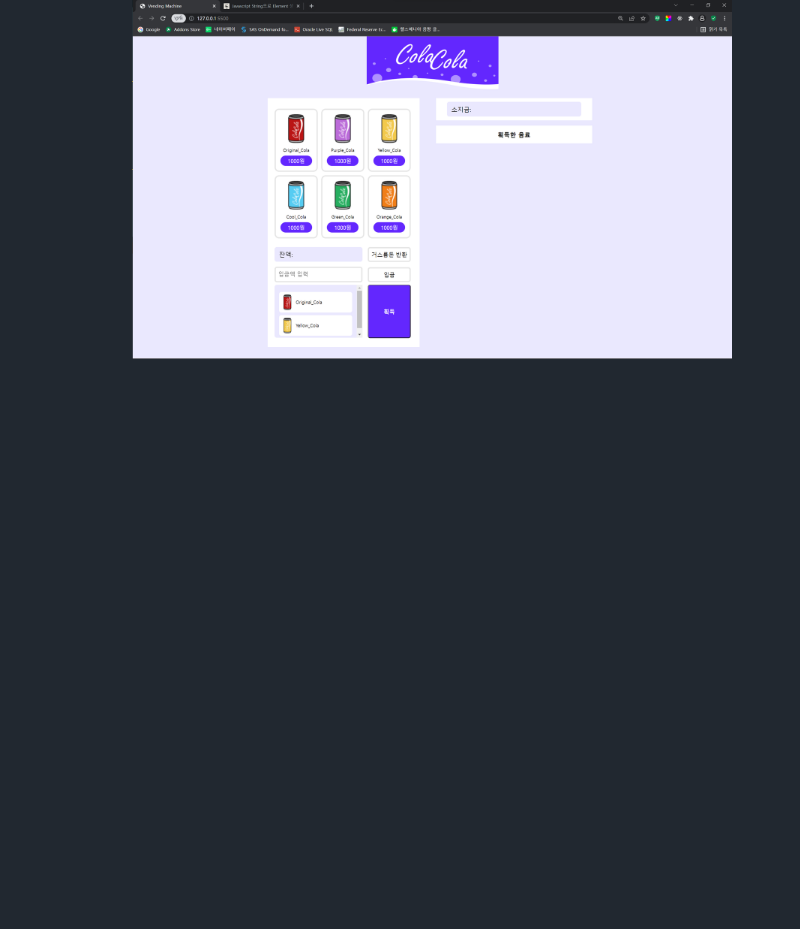
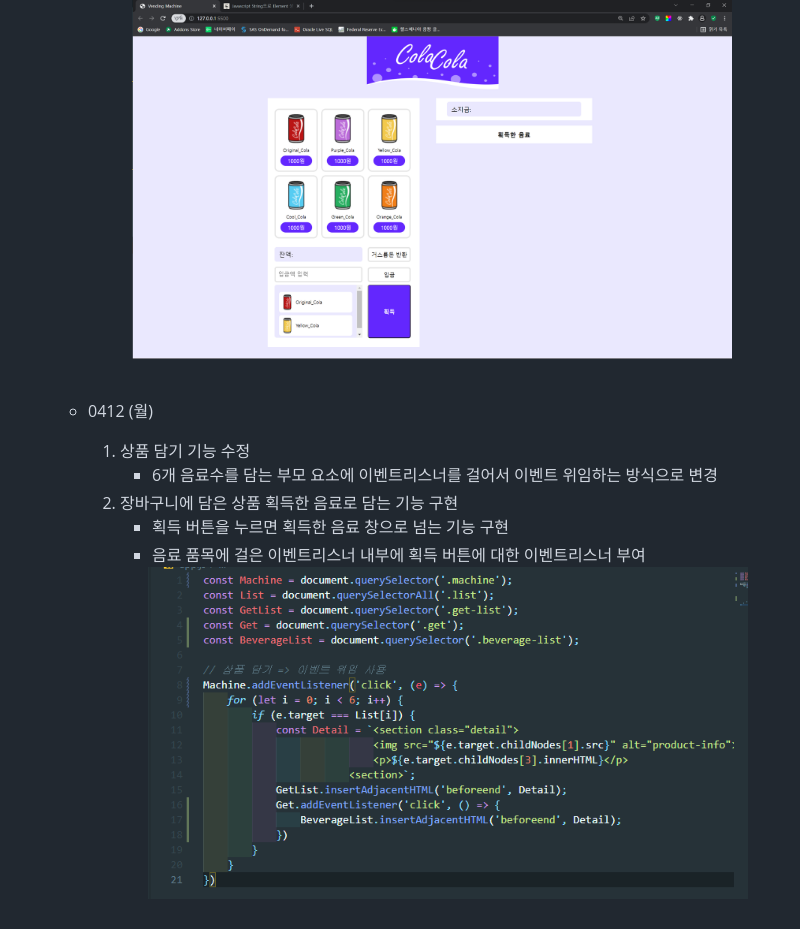
Before and after one commit to YOOJS1205/vending_machine, a Markdown page: README.md, the part around the change. GitHub-like rendering; pictures changed too: images/진행상황/0412.png (added); blank space fills up the shorter version.

```diff
--- a/README.md
+++ b/README.md
@@ -38,4 +38,15 @@
     <br><br>
     <div align="center">
       <img src="images/진행상황/0410.png" width="600">
-    </div>
+    </div><br>
+
+  - 0412 (월)
+
+    1. 상품 담기 기능 수정
+       - 6개 음료수를 담는 부모 요소에 이벤트리스너를 걸어서 이벤트 위임하는 방식으로 변경
+    2. 장바구니에 담은 상품 획득한 음료로 담는 기능 구현
+       - 획득 버튼을 누르면 획득한 음료 창으로 넘는 기능 구현
+       - 음료 품목에 걸은 이벤트리스너 내부에 획득 버튼에 대한 이벤트리스너 부여
+       <div align="center">
+       <img src="images/진행상황/0412.png" width="600">
+       </div><br>
```
Also changed, not shown: 3 other files.
